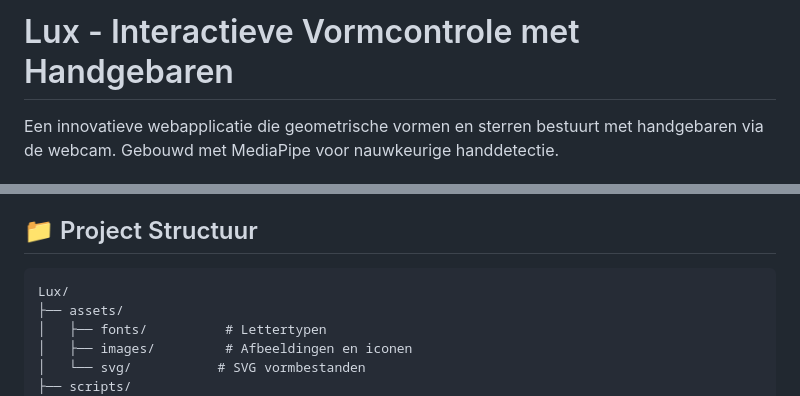
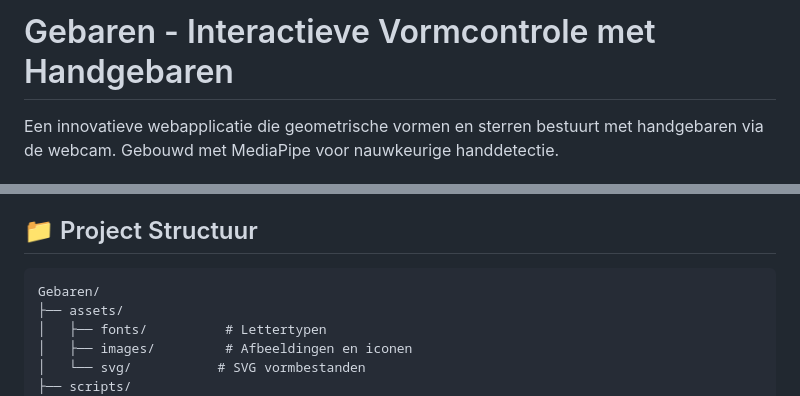
Before and after one commit to responsibleIT/Gebaren, a Markdown page: README.md, 2 parts joined by grey strips. Rendered like a GitHub page.

````diff
--- a/README.md
+++ b/README.md
@@ -1,4 +1,4 @@
-# Lux - Interactieve Vormcontrole met Handgebaren
+# Gebaren - Interactieve Vormcontrole met Handgebaren
 
 Een innovatieve webapplicatie die geometrische vormen en sterren bestuurt met handgebaren via de webcam. Gebouwd met MediaPipe voor nauwkeurige handdetectie.
 
@@ -93,7 +93,7 @@ Een innovatieve webapplicatie die geometrische vormen en sterren bestuurt met ha
 ## 📁 Project Structuur
 
 ```
-Lux/
+Gebaren/
 ├── assets/
 │   ├── fonts/          # Lettertypen
 │   ├── images/         # Afbeeldingen en iconen
````
